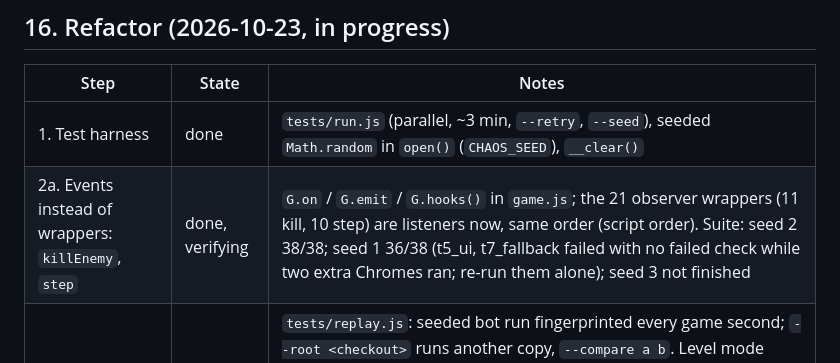
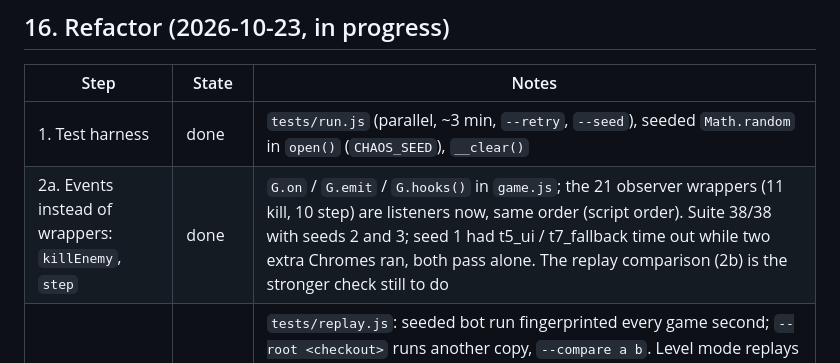
Before and after one commit to DocDamage/chris-game, a Markdown page: PLAN.md, the part around the change. Drawn GitHub-style.

Commit message:
PLAN: the events refactor passes the suite with seeds 1-3
Co-Authored-By: Claude Opus 5.5 <noreply@anthropic.com>

```diff
--- a/PLAN.md
+++ b/PLAN.md
@@ -515,7 +515,7 @@ Order: sprites and animation (2, 3, 4, 6), crowds (11), hero attacks (10), colli
 | Step | State | Notes |
 | --- | --- | --- |
 | 1. Test harness | done | `tests/run.js` (parallel, ~3 min, `--retry`, `--seed`), seeded `Math.random` in `open()` (`CHAOS_SEED`), `__clear()` |
-| 2a. Events instead of wrappers: `killEnemy`, `step` | done, verifying | `G.on` / `G.emit` / `G.hooks()` in `game.js`; the 21 observer wrappers (11 kill, 10 step) are listeners now, same order (script order). Suite: seed 2 38/38; seed 1 36/38 (t5_ui, t7_fallback failed with no failed check while two extra Chromes ran; re-run them alone); seed 3 not finished |
+| 2a. Events instead of wrappers: `killEnemy`, `step` | done | `G.on` / `G.emit` / `G.hooks()` in `game.js`; the 21 observer wrappers (11 kill, 10 step) are listeners now, same order (script order). Suite 38/38 with seeds 2 and 3; seed 1 had t5_ui / t7_fallback time out while two extra Chromes ran, both pass alone. The replay comparison (2b) is the stronger check still to do |
 | 2b. Replay check | started | `tests/replay.js`: seeded bot run fingerprinted every game second; `--root <checkout>` runs another copy, `--compare a b`. Level mode replays identically; wave mode drifts because `js/audio.js` draws sound variants from `Math.random` while sound files decode asynchronously. Next: give audio its own RNG, then compare the pre-refactor commit `08a7449` (a git worktree with `data/` and `assets/` linked in) against this one |
 | 2c. More events | todo | `newRun` (12 wrappers) and `startWave` (6) mix before / after / skip-the-original: needs before and after events with the order kept; `Player.update` (9), `damageEnemy` (7), `hurtPlayer` (5) change arguments or results |
 | 3. One movement / collision function | todo | |
```
